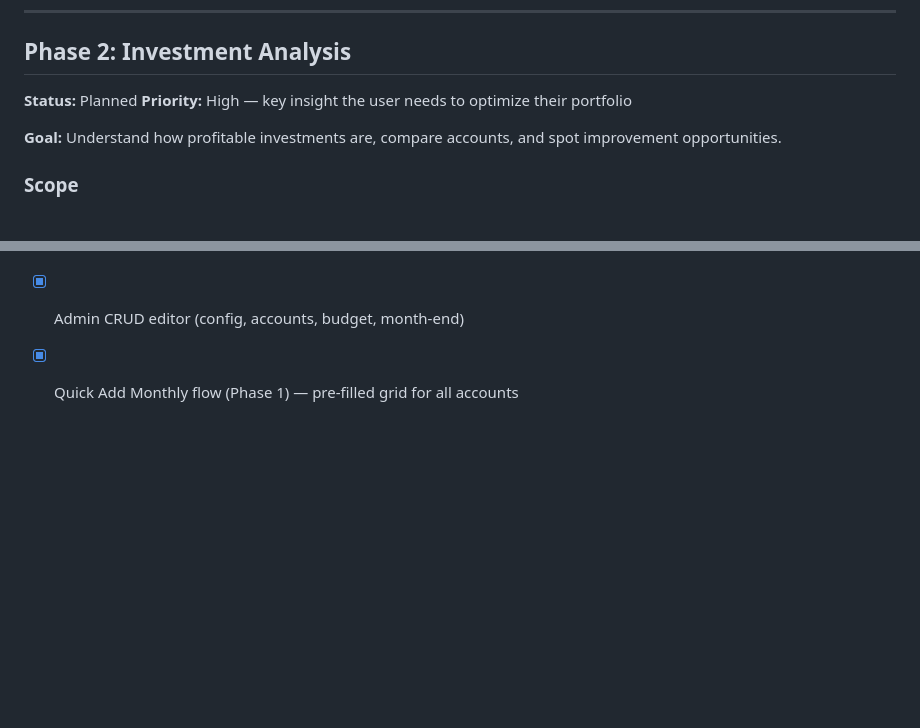
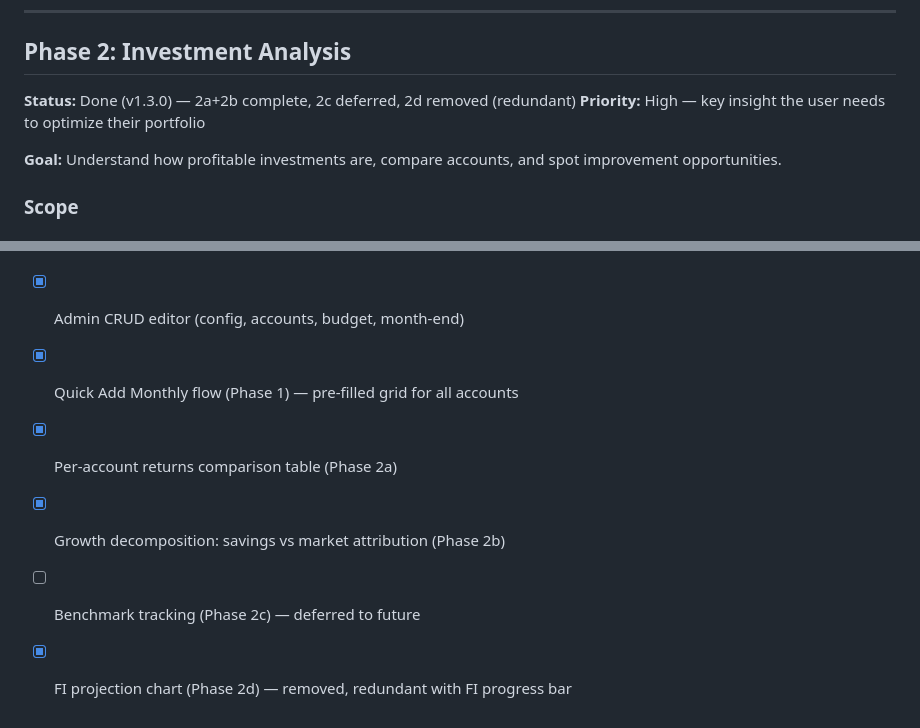
Before and after one commit to nabariho/fi-dashboard, a Markdown page: docs/roadmap.md, 2 parts joined by grey strips. GitHub-like rendering; blank space fills up the shorter version.

Commit message:
Update roadmap: Phase 2 complete, 2c deferred
Co-Authored-By: Claude Opus 4.6 <noreply@anthropic.com>

```diff
--- a/docs/roadmap.md
+++ b/docs/roadmap.md
@@ -31,7 +31,7 @@ Living document tracking planned features, priorities, and progress.
 
 ## Phase 2: Investment Analysis
 
-**Status:** Planned
+**Status:** Done (v1.3.0) — 2a+2b complete, 2c deferred, 2d removed (redundant)
 **Priority:** High — key insight the user needs to optimize their portfolio
 
 **Goal:** Understand how profitable investments are, compare accounts, and spot improvement opportunities.
@@ -213,3 +213,7 @@ Living document tracking planned features, priorities, and progress.
 - [x] Auto-export config for Safari/iOS iCloud Drive sync
 - [x] Admin CRUD editor (config, accounts, budget, month-end)
 - [x] Quick Add Monthly flow (Phase 1) — pre-filled grid for all accounts
+- [x] Per-account returns comparison table (Phase 2a)
+- [x] Growth decomposition: savings vs market attribution (Phase 2b)
+- [ ] Benchmark tracking (Phase 2c) — deferred to future
+- [x] FI projection chart (Phase 2d) — removed, redundant with FI progress bar
```
